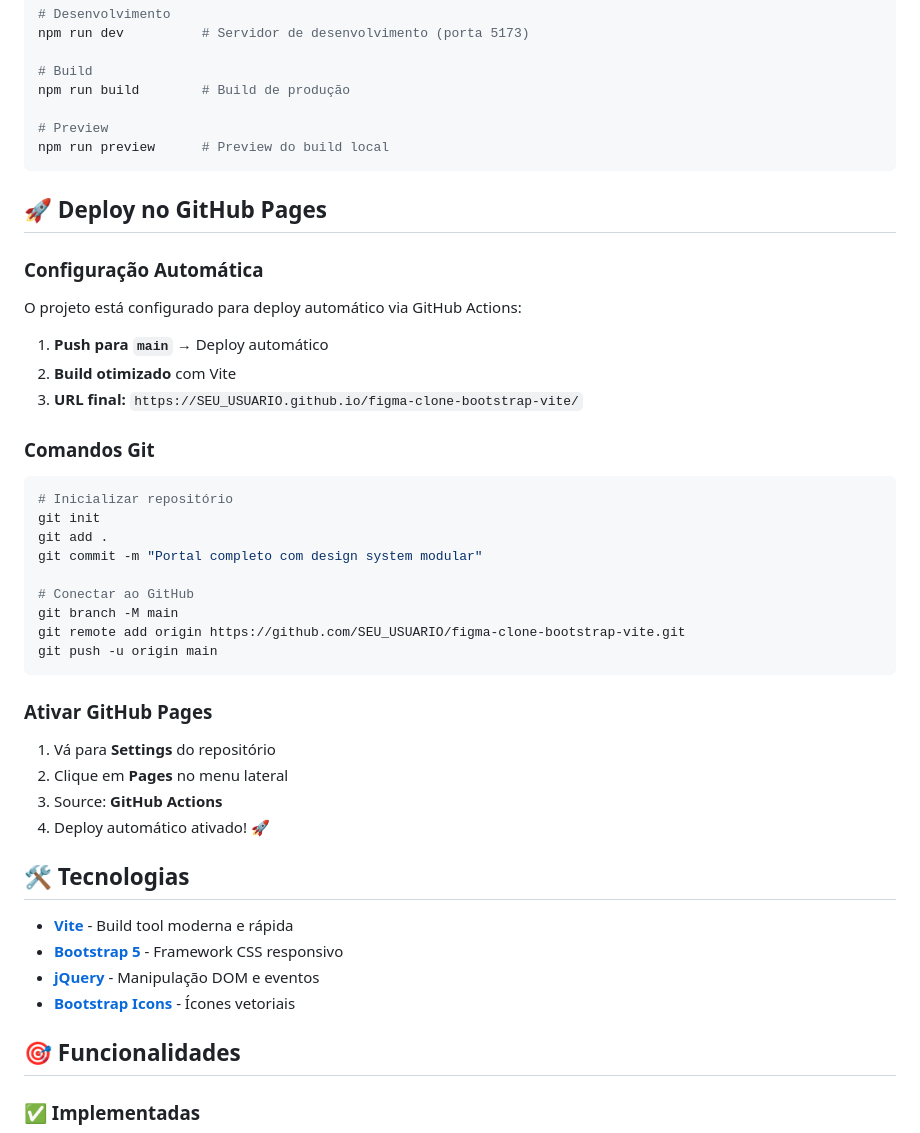
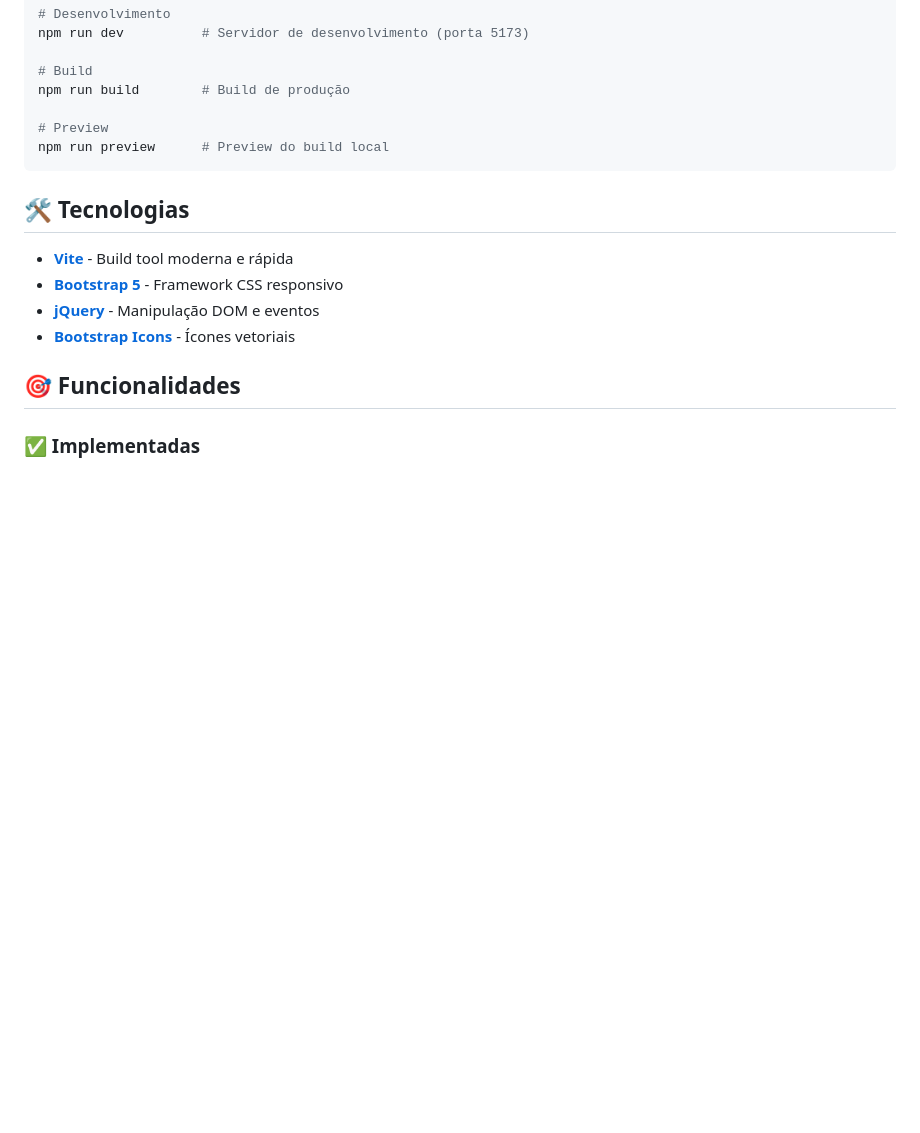
Before and after one commit to AngelicaRGomes/figma-clone-bootstrap-vite, a Markdown page: README.md, the part around the change. GitHub-like rendering; blank space fills up the shorter version.

Commit message:
remove github instructions from readme

````diff
--- a/README.md
+++ b/README.md
@@ -159,37 +159,6 @@ npm run build        # Build de produção
 npm run preview      # Preview do build local
 ```
 
-## 🚀 Deploy no GitHub Pages
-
-### Configuração Automática
-
-O projeto está configurado para deploy automático via GitHub Actions:
-
-1. **Push para `main`** → Deploy automático
-2. **Build otimizado** com Vite
-3. **URL final:** `https://SEU_USUARIO.github.io/figma-clone-bootstrap-vite/`
-
-### Comandos Git
-
-```bash
-# Inicializar repositório
-git init
-git add .
-git commit -m "Portal completo com design system modular"
-
-# Conectar ao GitHub
-git branch -M main
-git remote add origin https://github.com/SEU_USUARIO/figma-clone-bootstrap-vite.git
-git push -u origin main
-```
-
-### Ativar GitHub Pages
-
-1. Vá para **Settings** do repositório
-2. Clique em **Pages** no menu lateral
-3. Source: **GitHub Actions**
-4. Deploy automático ativado! 🚀
-
 ## 🛠️ Tecnologias
 
 - **[Vite](https://vitejs.dev/)** - Build tool moderna e rápida
````
